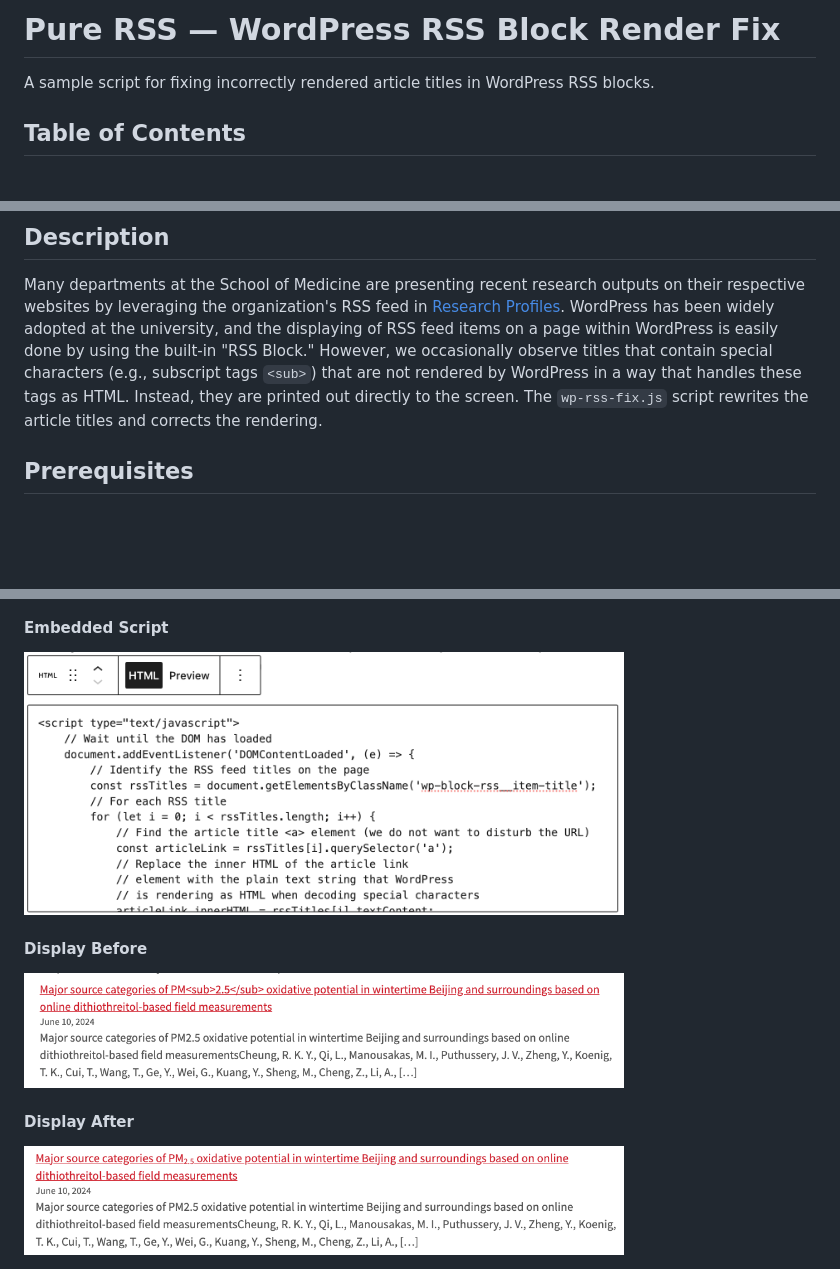
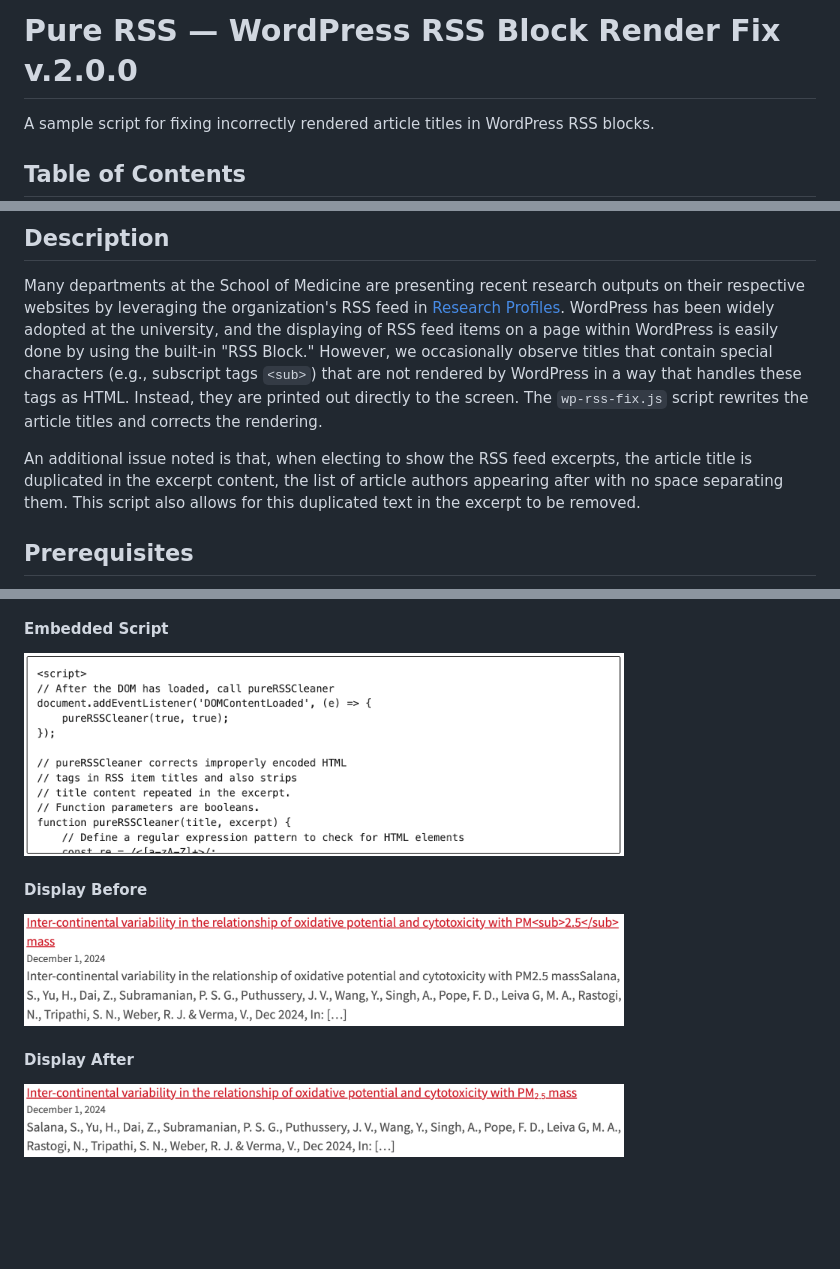
Before and after one commit to becker-medical-library/pure-rss-wp-fix, a Markdown page: README.md, 3 parts joined by grey strips. Drawn GitHub-style; pictures changed too: screenshots/rss-after-v2.png (added), screenshots/rss-before-v2.png (added), screenshots/wp-custom-html-block-v2.png (added); blank space fills up the shorter version.

Commit message:
Added ability to strip title from excerpt. Separate script dedicated for embedding.

```diff
--- a/README.md
+++ b/README.md
@@ -1,4 +1,4 @@
-# Pure RSS — WordPress RSS Block Render Fix
+# Pure RSS — WordPress RSS Block Render Fix v.2.0.0
 
 A sample script for fixing incorrectly rendered article titles in WordPress RSS blocks.
 
@@ -12,6 +12,8 @@ A sample script for fixing incorrectly rendered article titles in WordPress RSS
 
 Many departments at the School of Medicine are presenting recent research outputs on their respective websites by leveraging the organization's RSS feed in [Research Profiles](https://profiles.wustl.edu). WordPress has been widely adopted at the university, and the displaying of RSS feed items on a page within WordPress is easily done by using the built-in "RSS Block." However, we occasionally observe titles that contain special characters (e.g., subscript tags `<sub>`) that are not rendered by WordPress in a way that handles these tags as HTML. Instead, they are printed out directly to the screen. The `wp-rss-fix.js` script rewrites the article titles and corrects the rendering.
 
+An additional issue noted is that, when electing to show the RSS feed excerpts, the article title is duplicated in the excerpt content, the list of article authors appearing after with no space separating them. This script also allows for this duplicated text in the excerpt to be removed.
+
 ## Prerequisites
 
 Other than the ability to add a 'Custom HTML Block' to a WordPress page or post, there are no technical prerequisites. This is plain JavaScript that will be executed by the browser.
@@ -59,12 +99,12 @@ Clone the repository if you like or copy and paste from the files directly. Ther
 
 #### Embedded Script
 
-<img src="./screenshots/wp-custom-html-block.png" alt="Content in WordPress Custom HTML Block" width="600px" />
+<img src="./screenshots/wp-custom-html-block-v2.png" alt="Content in WordPress Custom HTML Block" width="600px" />
 
 #### Display Before
 
-<img src="./screenshots/rss-before.png" alt="Screenshot of feed before fix" width="600px" />
+<img src="./screenshots/rss-before-v2.png" alt="Screenshot of feed before fix" width="600px" />
 
 #### Display After
 
-<img src="./screenshots/rss-after.png" alt="Screenshot of feed after fix" width="600px" />
+<img src="./screenshots/rss-after-v2.png" alt="Screenshot of feed after fix" width="600px" />
```
Also changed, not shown: other parts of README.md (+55 -17 lines), 4 other files.
